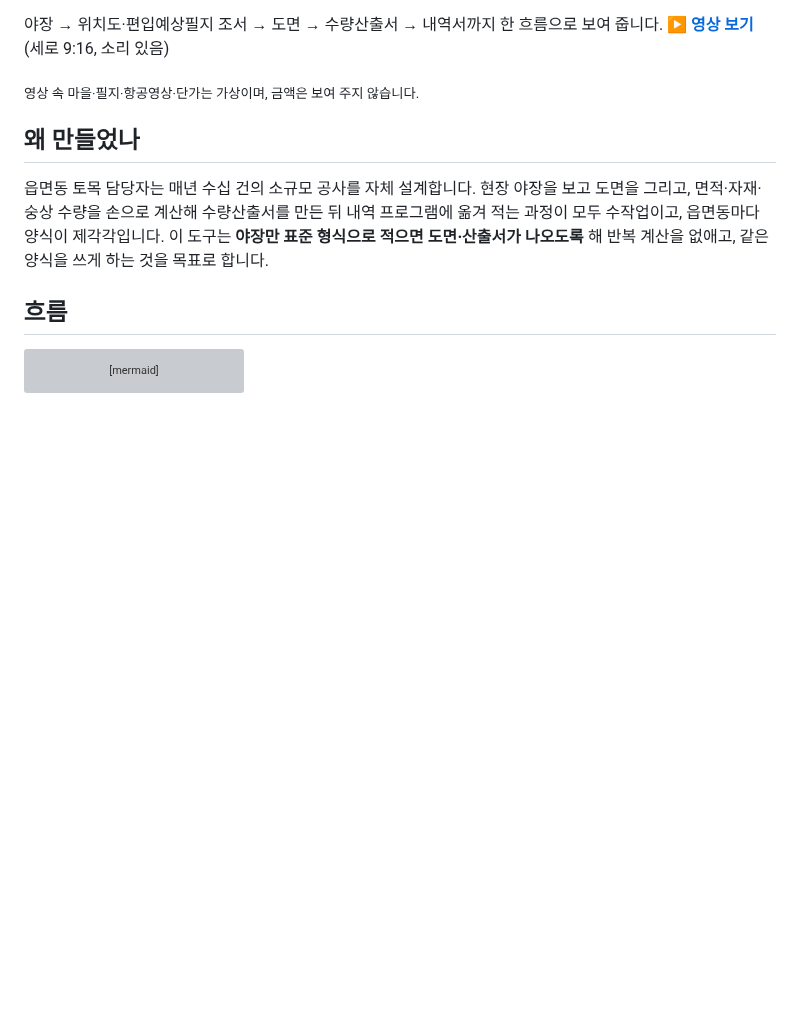
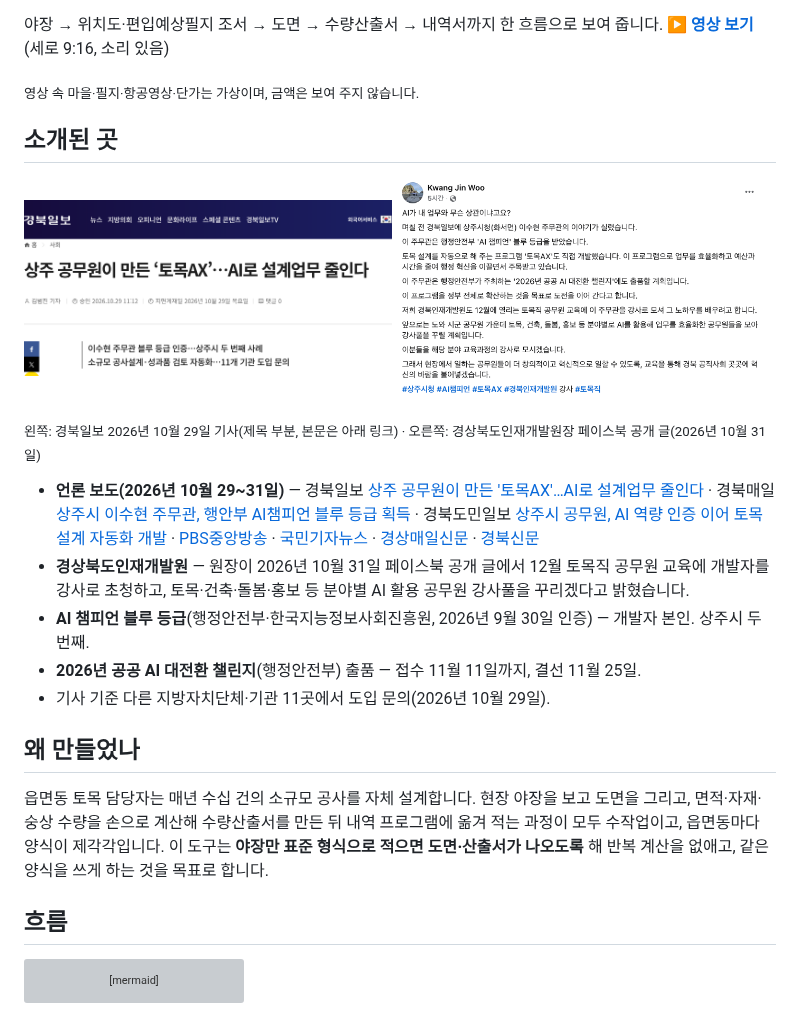
Before and after one commit to lsh573928-rgb/sangju-estimate-public, a Markdown page: README.md, the part around the change. Drawn GitHub-style; pictures changed too: docs/press/경북인재개발원장_페이스북_2026-10-31.png (added), docs/press/경북일보_2026-10-29_제목.png (added); blank space fills up the shorter version; grey boxes are pictures that could not be loaded.

Commit message:
공개판 README: 소개된 곳(경북일보 등 보도 7건·경북인재개발원장 글·12월 토목직 교육 강사 초청)
Co-Authored-By: Claude Fable 5.1 <noreply@anthropic.com>

```diff
--- a/README.md
+++ b/README.md
@@ -19,6 +19,18 @@
 야장 → 위치도·편입예상필지 조서 → 도면 → 수량산출서 → 내역서까지 한 흐름으로 보여 줍니다. **[▶ 영상 보기](video/demo.mp4)** (세로 9:16, 소리 있음)
 
 <sub>영상 속 마을·필지·항공영상·단가는 가상이며, 금액은 보여 주지 않습니다.</sub>
+
+## 소개된 곳
+
+<a href="docs/press/경북일보_2026-10-29_제목.png"><img src="docs/press/경북일보_2026-10-29_제목.png" width="49%" alt="경북일보 2026-10-29 — 상주 공무원이 만든 '토목AX'…AI로 설계업무 줄인다"/></a> <a href="docs/press/경북인재개발원장_페이스북_2026-10-31.png"><img src="docs/press/경북인재개발원장_페이스북_2026-10-31.png" width="49%" alt="경상북도인재개발원장 페이스북 공개 글 2026-10-31 — 12월 토목직 교육 강사 초청"/></a>
+
+<sub>왼쪽: 경북일보 2026년 10월 29일 기사(제목 부분, 본문은 아래 링크) · 오른쪽: 경상북도인재개발원장 페이스북 공개 글(2026년 10월 31일)</sub>
+
+- **언론 보도(2026년 10월 29~31일)** — 경북일보 [상주 공무원이 만든 '토목AX'…AI로 설계업무 줄인다](https://www.kyongbuk.co.kr/news/articleView.html?idxno=4088932) · 경북매일 [상주시 이수현 주무관, 행안부 AI챔피언 블루 등급 획득](https://www.kbmaeil.com/article/20261029500312) · 경북도민일보 [상주시 공무원, AI 역량 인증 이어 토목 설계 자동화 개발](https://www.hidomin.com/news/articleView.html?idxno=726997) · [PBS중앙방송](https://www.pbsnews.kr/146157) · [국민기자뉴스](https://www.kmkj.kr/news/articleView.html?idxno=142594) · [경상매일신문](https://www.ksmnews.co.kr/news/view.php?idx=627547) · [경북신문](https://www.kbsm.net/news/view.php?idx=539632)
+- **경상북도인재개발원** — 원장이 2026년 10월 31일 페이스북 공개 글에서 12월 토목직 공무원 교육에 개발자를 강사로 초청하고, 토목·건축·돌봄·홍보 등 분야별 AI 활용 공무원 강사풀을 꾸리겠다고 밝혔습니다.
+- **AI 챔피언 블루 등급**(행정안전부·한국지능정보사회진흥원, 2026년 9월 30일 인증) — 개발자 본인. 상주시 두 번째.
+- **2026년 공공 AI 대전환 챌린지**(행정안전부) 출품 — 접수 11월 11일까지, 결선 11월 25일.
+- 기사 기준 다른 지방자치단체·기관 11곳에서 도입 문의(2026년 10월 29일).
 
 ## 왜 만들었나
 
```
